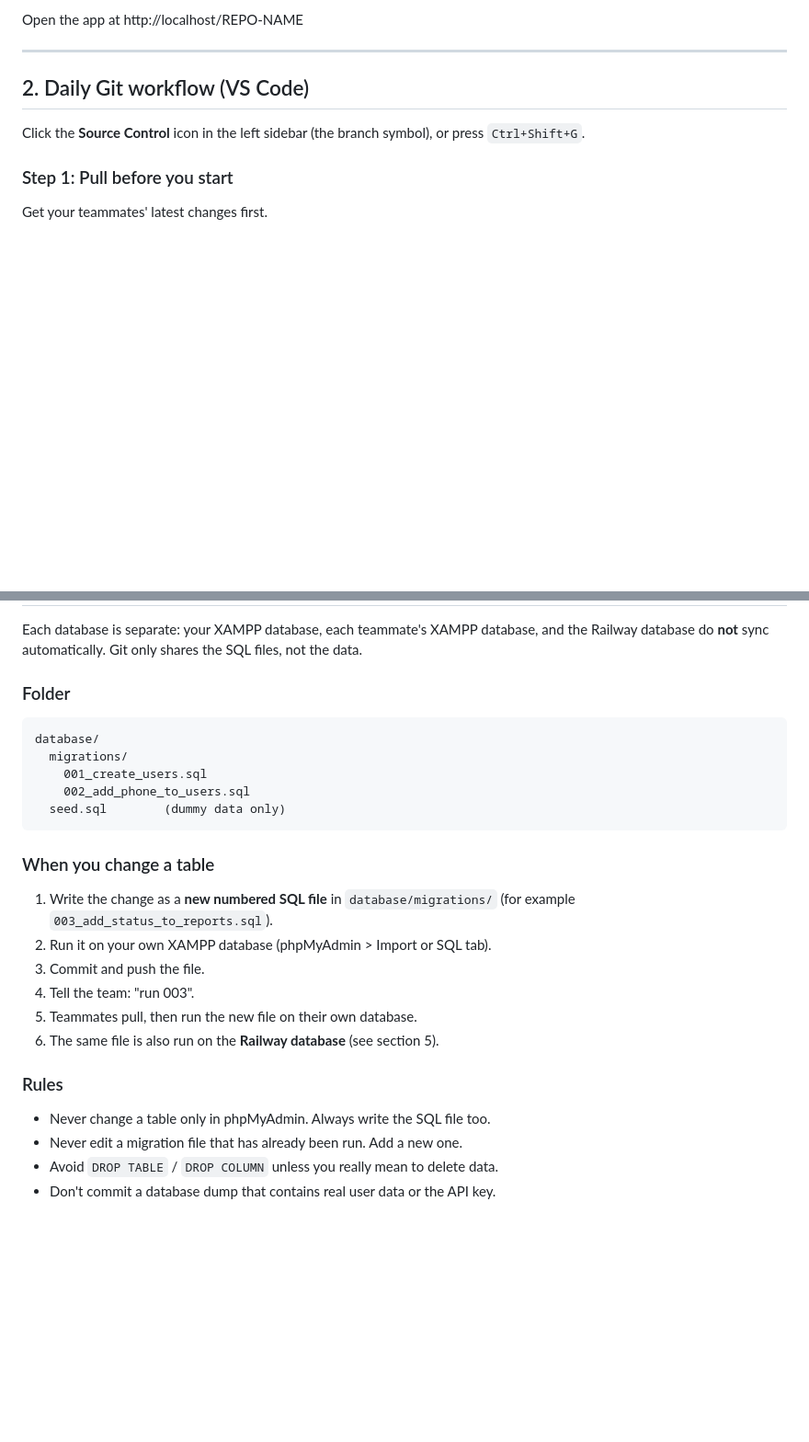
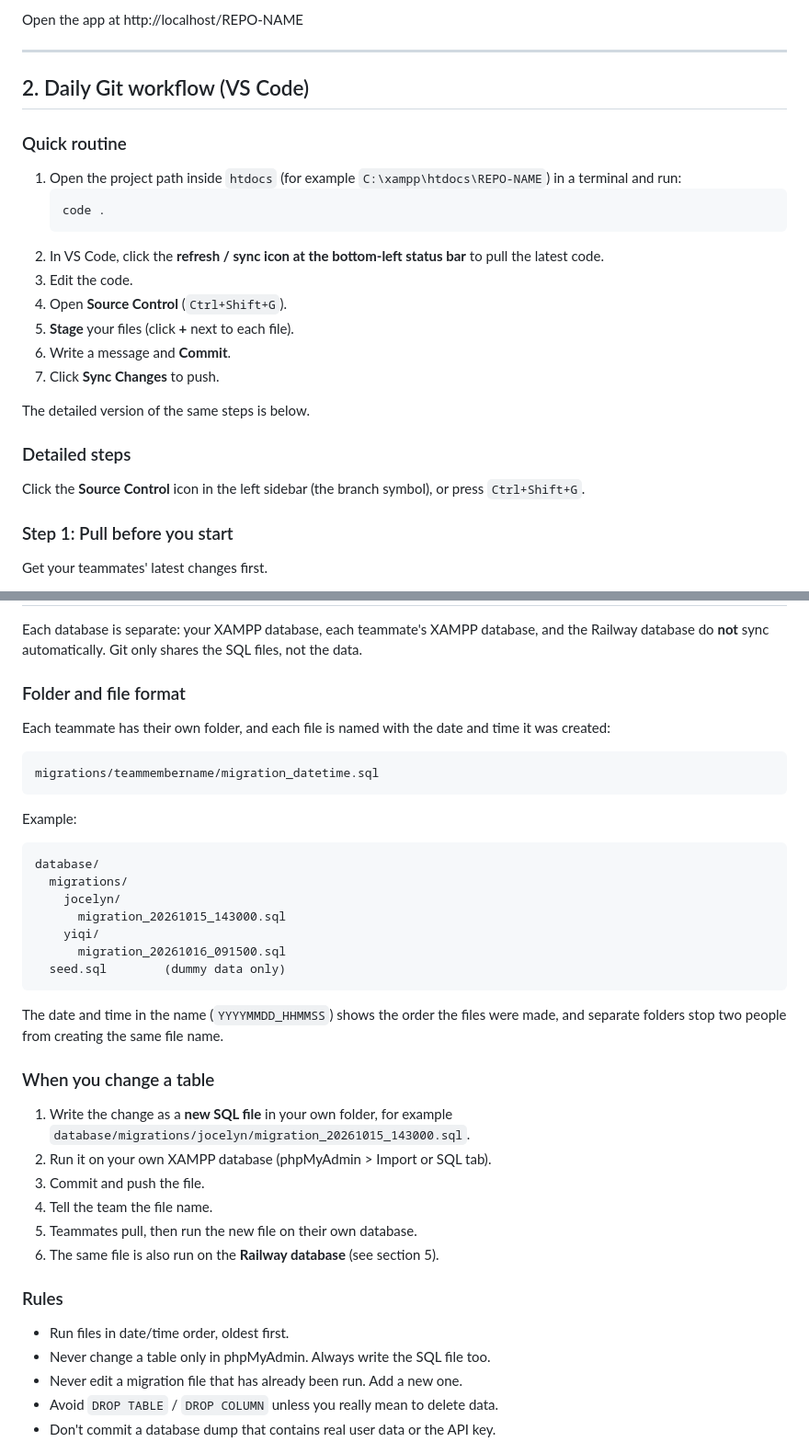
Before and after one commit to gohyiqi0621/SDC-Hackathon, a Markdown page: README.md, 2 parts joined by grey strips. Shown at 92% size. Rendered like a GitHub page; blank space fills up the shorter version.

Commit message:
Enhance README with Git workflow and migration details
Updated the README to include detailed daily Git workflow steps and clarified database migration file naming conventions.

````diff
--- a/README.md
+++ b/README.md
@@ -41,6 +41,22 @@ Open the app at http://localhost/REPO-NAME
 ---
 
 ## 2. Daily Git workflow (VS Code)
+
+### Quick routine
+1. Open the project path inside `htdocs` (for example `C:\xampp\htdocs\REPO-NAME`) in a terminal and run:
+   ```
+   code .
+   ```
+2. In VS Code, click the **refresh / sync icon at the bottom-left status bar** to pull the latest code.
+3. Edit the code.
+4. Open **Source Control** (`Ctrl+Shift+G`).
+5. **Stage** your files (click **+** next to each file).
+6. Write a message and **Commit**.
+7. Click **Sync Changes** to push.
+
+The detailed version of the same steps is below.
+
+### Detailed steps
 
 Click the **Source Control** icon in the left sidebar (the branch symbol), or press `Ctrl+Shift+G`.
 
@@ -132,24 +148,36 @@ git merge --abort
 
 Each database is separate: your XAMPP database, each teammate's XAMPP database, and the Railway database do **not** sync automatically. Git only shares the SQL files, not the data.
 
-### Folder
+### Folder and file format
+Each teammate has their own folder, and each file is named with the date and time it was created:
+
+```
+migrations/teammembername/migration_datetime.sql
+```
+
+Example:
 ```
 database/
   migrations/
-    001_create_users.sql
-    002_add_phone_to_users.sql
+    jocelyn/
+      migration_20261015_143000.sql
+    yiqi/
+      migration_20261016_091500.sql
   seed.sql        (dummy data only)
 ```
 
+The date and time in the name (`YYYYMMDD_HHMMSS`) shows the order the files were made, and separate folders stop two people from creating the same file name.
+
 ### When you change a table
-1. Write the change as a **new numbered SQL file** in `database/migrations/` (for example `003_add_status_to_reports.sql`).
+1. Write the change as a **new SQL file** in your own folder, for example `database/migrations/jocelyn/migration_20261015_143000.sql`.
 2. Run it on your own XAMPP database (phpMyAdmin > Import or SQL tab).
 3. Commit and push the file.
-4. Tell the team: "run 003".
+4. Tell the team the file name.
 5. Teammates pull, then run the new file on their own database.
 6. The same file is also run on the **Railway database** (see section 5).
 
 ### Rules
+- Run files in date/time order, oldest first.
 - Never change a table only in phpMyAdmin. Always write the SQL file too.
 - Never edit a migration file that has already been run. Add a new one.
 - Avoid `DROP TABLE` / `DROP COLUMN` unless you really mean to delete data.
````
Also changed, not shown: other parts of README.md (+1 -9 lines).
